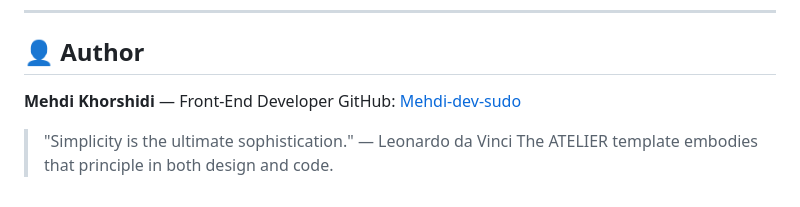
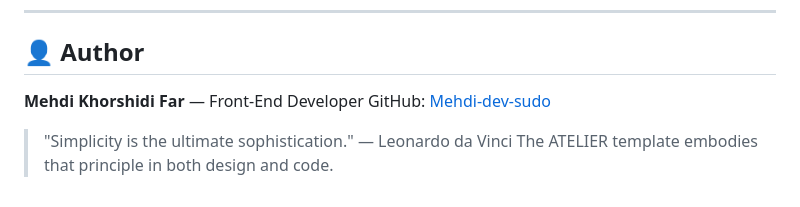
Before and after one commit to Mehdi-dev-sudo/ATELIER, a Markdown page: Readme.md, the part around the change. Drawn GitHub-style.

```diff
--- a/Readme.md
+++ b/Readme.md
@@ -114,7 +114,7 @@ Free to use or adapt — attribution appreciated.
 
 ## 👤 Author
 
-**Mehdi Khorshidi** — Front-End Developer
+**Mehdi Khorshidi Far** — Front-End Developer
 GitHub: [Mehdi-dev-sudo](https://github.com/Mehdi-dev-sudo)
 
 > "Simplicity is the ultimate sophistication." — Leonardo da Vinci
```
